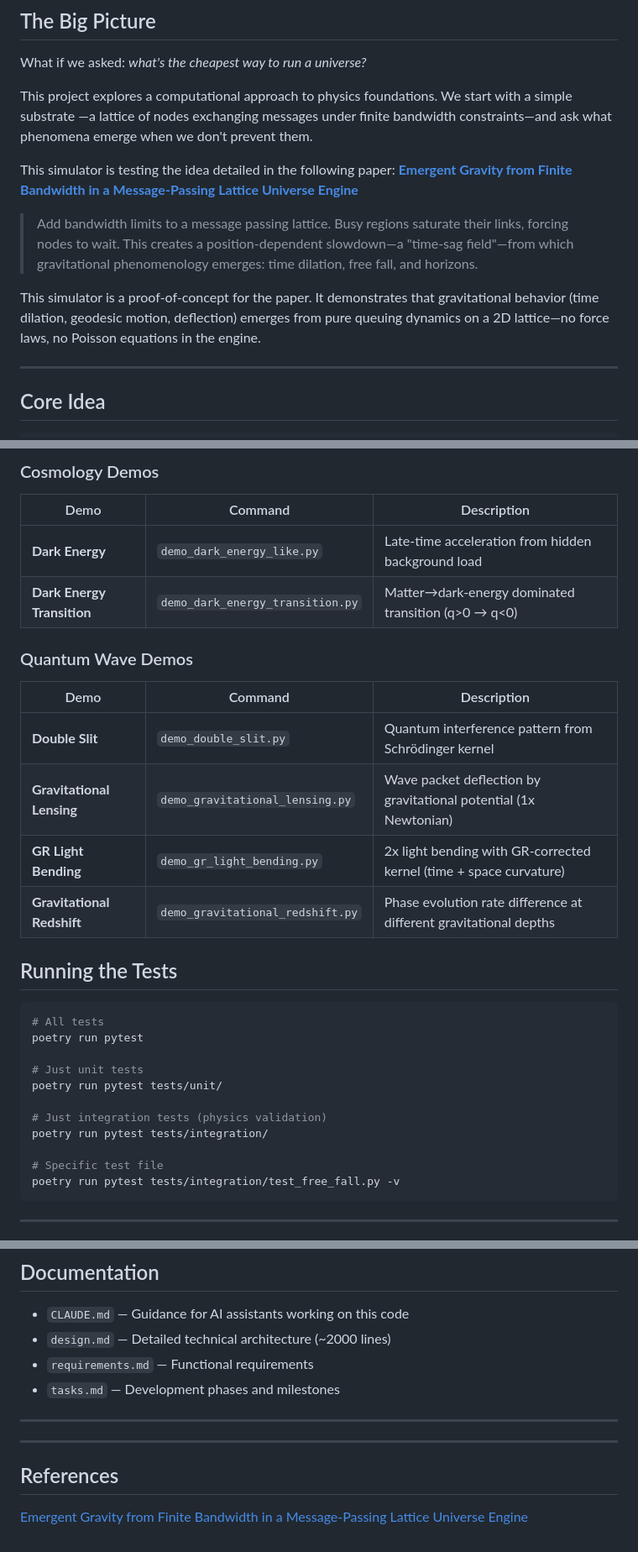
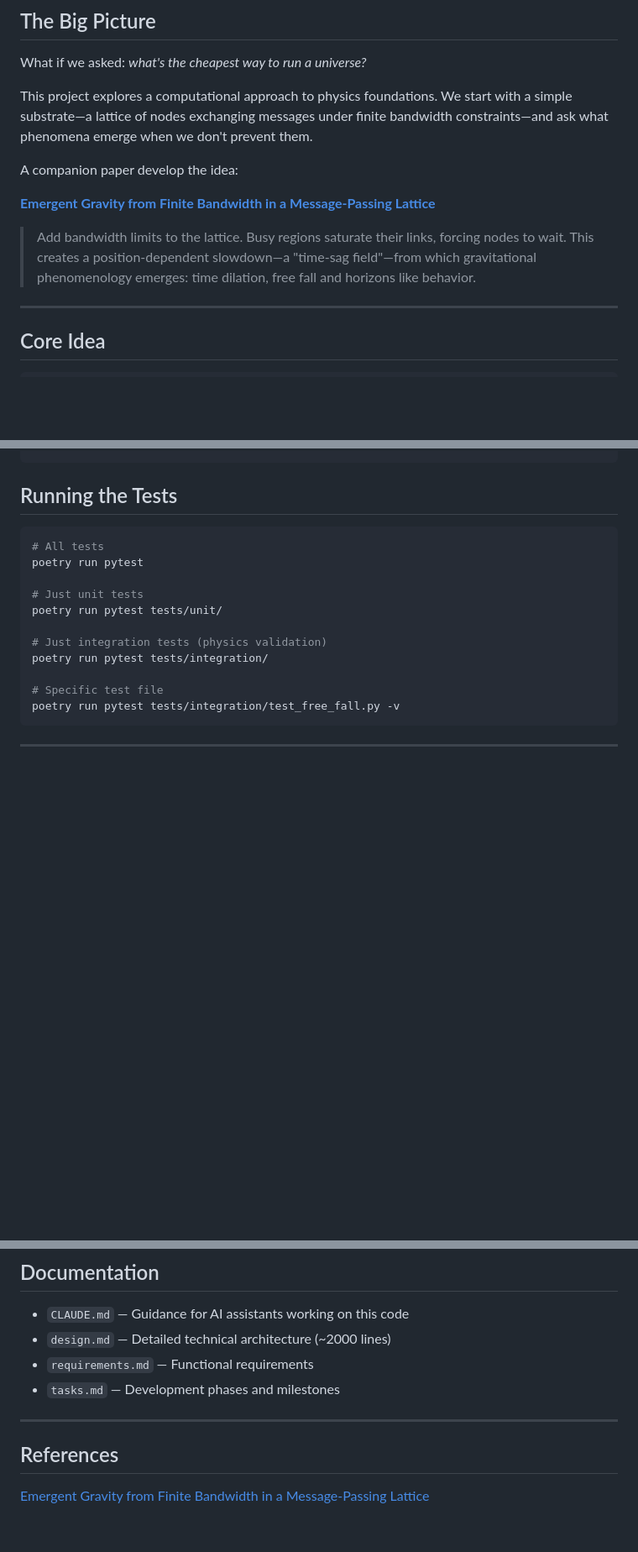
Before and after one commit to eschnou/mpl-universe-simulator, a Markdown page: README.md, 3 parts joined by grey strips. Shown at 84% size. GitHub-like rendering; blank space fills up the shorter version.

```diff
--- a/README.md
+++ b/README.md
@@ -8,19 +8,16 @@ A 2D simulator exploring emergent gravity in a message-passing lattice universe
 
 What if we asked: *what's the cheapest way to run a universe?*
 
-This project explores a computational approach to physics foundations. We start with a simple substrate
-—a lattice of nodes exchanging messages under finite bandwidth constraints—and ask what phenomena emerge
-when we don't prevent them.
+This project explores a computational approach to physics foundations. We start with a
+simple substrate—a lattice of nodes exchanging messages under finite bandwidth constraints—and
+ask what phenomena emerge when we don't prevent them.
 
-This simulator is testing the idea detailed in the following paper:
-**[Emergent Gravity from Finite Bandwidth in a Message-Passing Lattice Universe Engine](papers/emergent_gravity_from_finite_bandwidth.pdf)**
-> Add bandwidth limits to a message passing lattice. Busy regions saturate their links, forcing nodes to wait. This creates a position-dependent
-> slowdown—a "time-sag field"—from which gravitational phenomenology emerges: time dilation,
-> free fall, and horizons.
+A companion paper develop the idea:
 
-This simulator is a proof-of-concept for the paper. It demonstrates that gravitational behavior (time dilation,
-geodesic motion, deflection) emerges from pure queuing dynamics on a 2D lattice—no force laws, no Poisson equations
-in the engine.
+**[Emergent Gravity from Finite Bandwidth in a Message-Passing Lattice](papers/emergent_gravity_from_finite_bandwidth.pdf)**
+> Add bandwidth limits to the lattice. Busy regions saturate their links, forcing nodes to wait.
+> This creates a position-dependent slowdown—a "time-sag field"—from which gravitational phenomenology
+> emerges: time dilation, free fall and horizons like behavior.
 
 ---
 
@@ -96,18 +74,3 @@ Output images are saved to `output/`.
-### Cosmology Demos
-
-| Demo | Command | Description |
-|------|---------|-------------|
-| **Dark Energy** | `demo_dark_energy_like.py` | Late-time acceleration from hidden background load |
-| **Dark Energy Transition** | `demo_dark_energy_transition.py` | Matter→dark-energy dominated transition (q>0 → q<0) |
-
-### Quantum Wave Demos
-
-| Demo | Command | Description |
-|------|---------|-------------|
-| **Double Slit** | `demo_double_slit.py` | Quantum interference pattern from Schrödinger kernel |
-| **Gravitational Lensing** | `demo_gravitational_lensing.py` | Wave packet deflection by gravitational potential (1x Newtonian) |
-| **GR Light Bending** | `demo_gr_light_bending.py` | 2x light bending with GR-corrected kernel (time + space curvature) |
-| **Gravitational Redshift** | `demo_gravitational_redshift.py` | Phase evolution rate difference at different gravitational depths |
 
 ## Running the Tests
 
@@ -183,8 +143,6 @@ This simulator is 2D, which has important implications:
 
 ---
 
----
-
 ## References
 
-[Emergent Gravity from Finite Bandwidth in a Message-Passing Lattice Universe Engine](papers/emergent_gravity_from_finite_bandwidth.pdf)
+[Emergent Gravity from Finite Bandwidth in a Message-Passing Lattice](papers/emergent_gravity_from_finite_bandwidth.pdf)
```
Also changed, not shown: other parts of README.md (+12 -34 lines).
